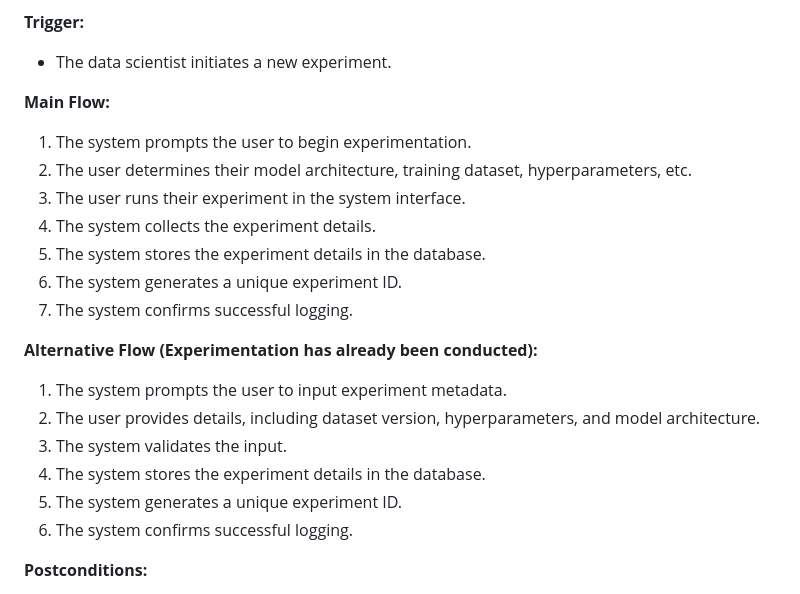
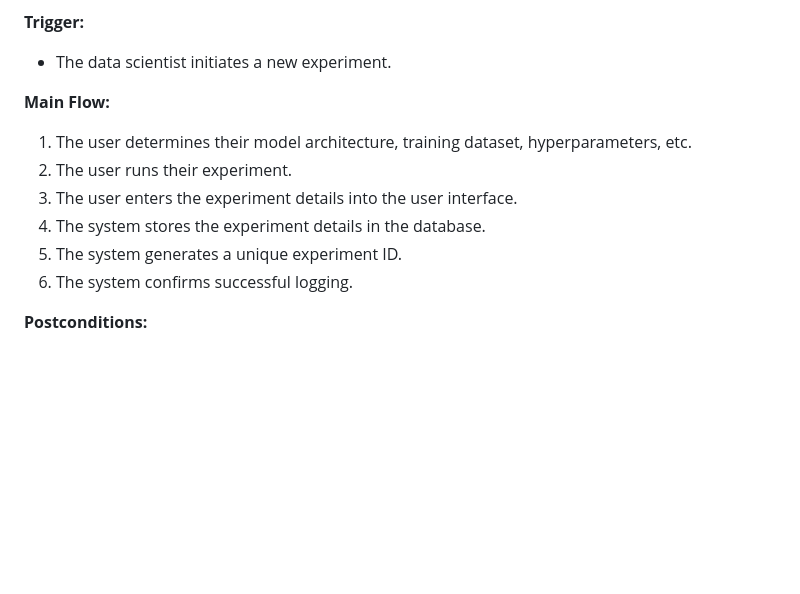
Before and after one commit to lyss-k/DataBaseProject, a Markdown page: README.md, the part around the change. Rendered like a GitHub page; blank space fills up the shorter version.

```diff
--- a/README.md
+++ b/README.md
@@ -33,21 +33,12 @@ This use case involves logging a new machine learning experiment into the MLED.
 - The data scientist initiates a new experiment.
 
 **Main Flow:**
-1. The system prompts the user to begin experimentation.
-2. The user determines their model architecture, training dataset, hyperparameters, etc.
-3. The user runs their experiment in the system interface.
-4. The system collects the experiment details.
+1. The user determines their model architecture, training dataset, hyperparameters, etc.
+3. The user runs their experiment.
+4. The user enters the experiment details into the user interface.
 5. The system stores the experiment details in the database.
 6. The system generates a unique experiment ID.
 7. The system confirms successful logging.
-
-**Alternative Flow (Experimentation has already been conducted):**
-1. The system prompts the user to input experiment metadata.
-2. The user provides details, including dataset version, hyperparameters, and model architecture.
-3. The system validates the input.
-4. The system stores the experiment details in the database.
-5. The system generates a unique experiment ID.
-6. The system confirms successful logging.
 
 **Postconditions:**
 - The experiment is stored in the MLED with a unique ID.
```
